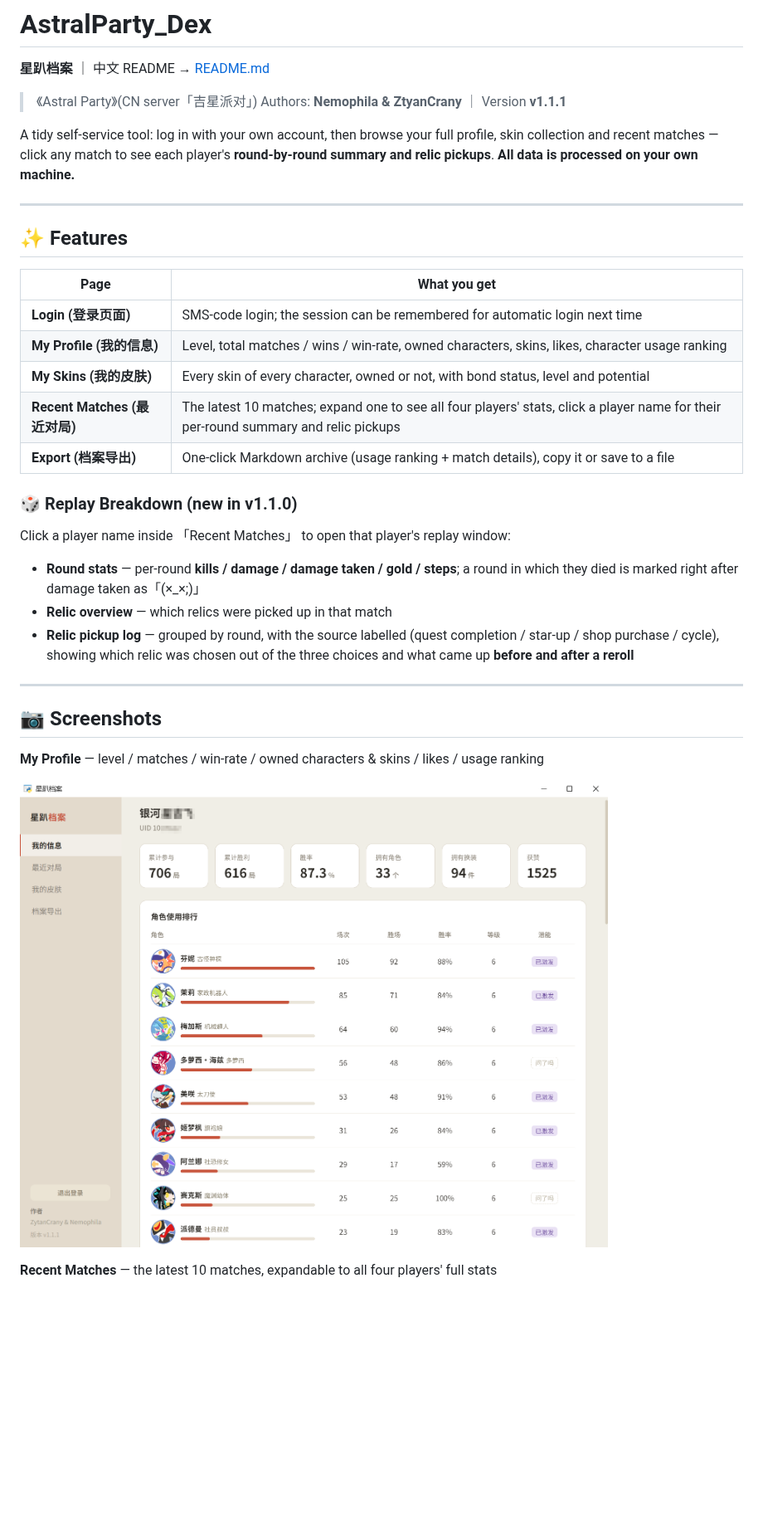
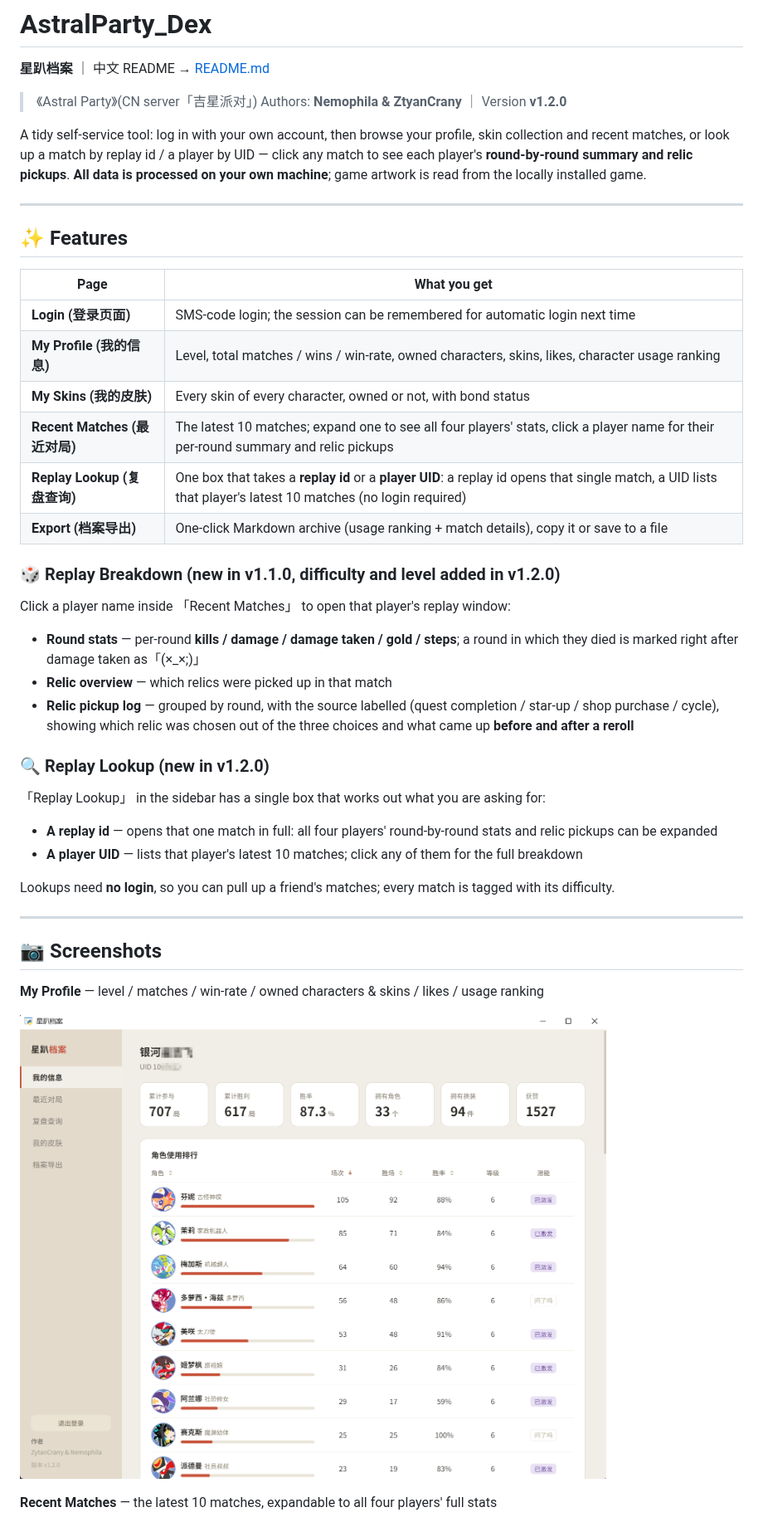
Before and after one commit to ZtyanCrany/AstralParty_Dex, a Markdown page: README.en.md, the part around one of its changes. Shown at 83% size. Rendered like a GitHub page; pictures changed too: screenshots/01-profile.png; blank space fills up the shorter version.

```diff
--- a/README.en.md
+++ b/README.en.md
@@ -3,12 +3,12 @@
 **星趴档案** ｜ 中文 README → [README.md](README.md)
 
 > 《Astral Party》(CN server「吉星派对」)
-> Authors: **Nemophila & ZtyanCrany** ｜ Version **v1.1.1**
+> Authors: **Nemophila & ZtyanCrany** ｜ Version **v1.2.0**
 
-A tidy self-service tool: log in with your own account, then browse your full profile, skin
-collection and recent matches — click any match to see each player's **round-by-round summary
-and relic pickups**.
-**All data is processed on your own machine.**
+A tidy self-service tool: log in with your own account, then browse your profile, skin collection
+and recent matches, or look up a match by replay id / a player by UID — click any match to see each
+player's **round-by-round summary and relic pickups**.
+**All data is processed on your own machine**; game artwork is read from the locally installed game.
 
 ---
 
@@ -18,11 +18,12 @@ and relic pickups**.
 | --- | --- |
 | **Login (登录页面)** | SMS-code login; the session can be remembered for automatic login next time |
 | **My Profile (我的信息)** | Level, total matches / wins / win-rate, owned characters, skins, likes, character usage ranking |
-| **My Skins (我的皮肤)** | Every skin of every character, owned or not, with bond status, level and potential |
+| **My Skins (我的皮肤)** | Every skin of every character, owned or not, with bond status |
 | **Recent Matches (最近对局)** | The latest 10 matches; expand one to see all four players' stats, click a player name for their per-round summary and relic pickups |
+| **Replay Lookup (复盘查询)** | One box that takes a **replay id** or a **player UID**: a replay id opens that single match, a UID lists that player's latest 10 matches (no login required) |
 | **Export (档案导出)** | One-click Markdown archive (usage ranking + match details), copy it or save to a file |
 
-### 🎲 Replay Breakdown (new in v1.1.0)
+### 🎲 Replay Breakdown (new in v1.1.0, difficulty and level added in v1.2.0)
 
 Click a player name inside 「Recent Matches」 to open that player's replay window:
 
@@ -32,6 +33,17 @@ Click a player name inside 「Recent Matches」 to open that player's replay win
 - **Relic pickup log** — grouped by round, with the source labelled (quest completion / star-up /
   shop purchase / cycle), showing which relic was chosen out of the three choices and what came
   up **before and after a reroll**
+
+### 🔍 Replay Lookup (new in v1.2.0)
+
+「Replay Lookup」 in the sidebar has a single box that works out what you are asking for:
+
+- **A replay id** — opens that one match in full: all four players' round-by-round stats and relic
+  pickups can be expanded
+- **A player UID** — lists that player's latest 10 matches; click any of them for the full breakdown
+
+Lookups need **no login**, so you can pull up a friend's matches; every match is tagged with its
+difficulty.
 
 ---
 
```
Also changed, not shown: other parts of README.en.md (+5 -1 lines), CHANGELOG.md (+30 -0 lines), README.md (+19 -8 lines), screenshots/02-matches.png, screenshots/05-skins.png, screenshots/07-query.png (added), 1 other file.
